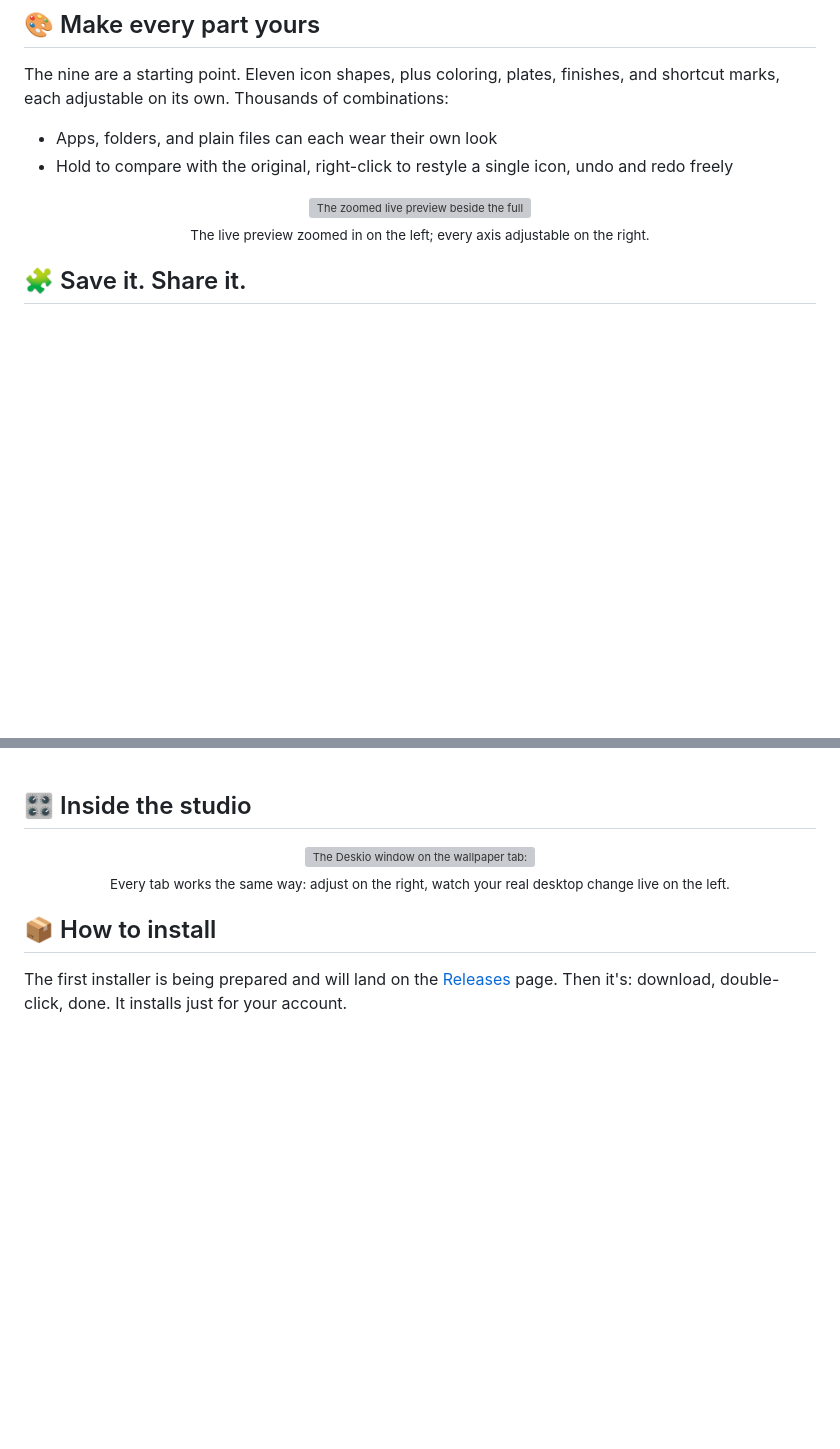
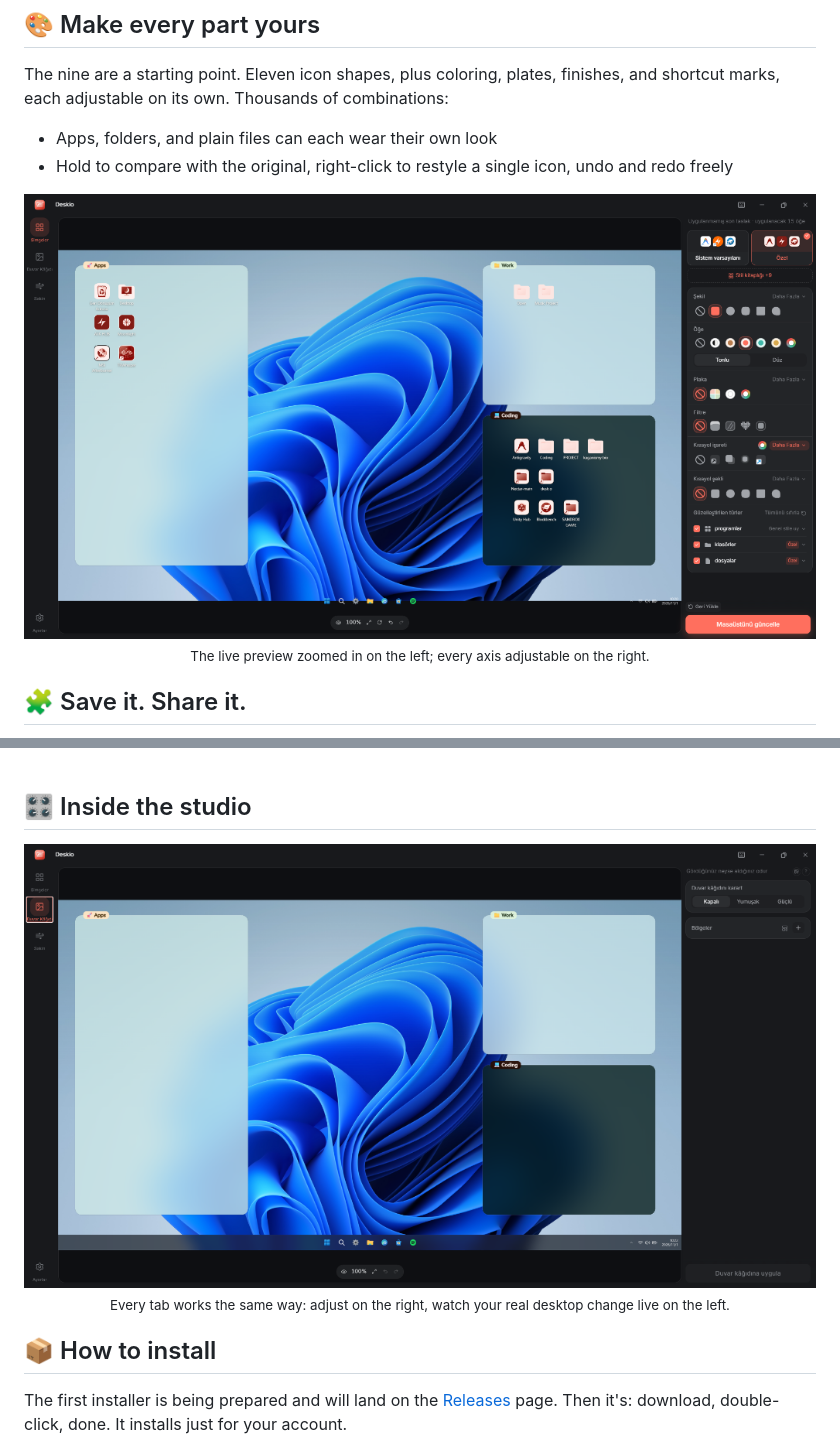
Before and after one commit to kagangungor/deskio, a Markdown page: README.md, 2 parts joined by grey strips. GitHub-like rendering; pictures changed too: .github/assets/görsel1.png (added), .github/assets/görsel2.png (added); blank space fills up the shorter version; grey boxes are pictures that could not be loaded.

```diff
--- a/README.md
+++ b/README.md
@@ -72,7 +68,7 @@ The nine are a starting point. Eleven icon shapes, plus coloring, plates, finish
 - Hold to compare with the original, right-click to restyle a single icon, undo and redo freely
 
 <div align="center">
-<img src=".github/assets/feature-combine.webp" width="760" alt="The zoomed live preview beside the full control panel: shape, coloring, plate, finish, and shortcut mark" />
+<img src=".github/assets/görsel1.png" width="880" alt="The zoomed live preview beside the full control panel: shape, coloring, plate, finish, and shortcut mark" />
 <br/>
 <sub>The live preview zoomed in on the left; every axis adjustable on the right.</sub>
 </div>
@@ -108,7 +104,7 @@ Find that arrow ugly? Swap it for a cleaner mark, or remove it. The app does it
 ## 🎛️ Inside the studio
 
 <div align="center">
-<img src=".github/assets/app-studio.webp" width="880" alt="The Deskio window on the wallpaper tab: the Apps, Work and Doing zones live on the desktop mirror, the zone list on the right" />
+<img src=".github/assets/görsel2.png" width="880" alt="The Deskio window on the wallpaper tab: the Apps, Work and Doing zones live on the desktop mirror, the zone list on the right" />
 <br/>
 <sub>Every tab works the same way: adjust on the right, watch your real desktop change live on the left.</sub>
 </div>
```
Also changed, not shown: other parts of README.md (+0 -4 lines), README.tr.md (+2 -6 lines).
